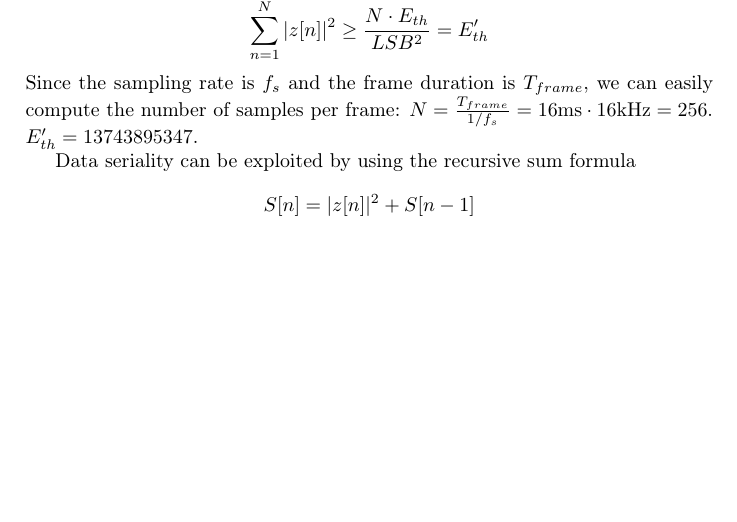
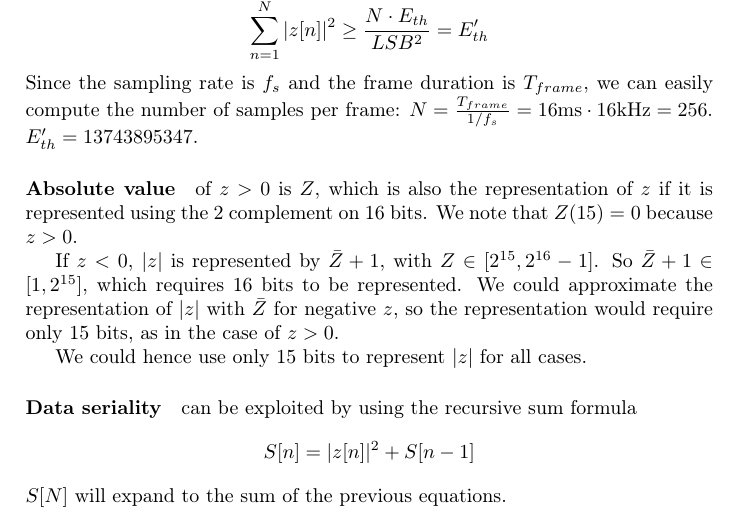
Before and after one commit to moriglia/VAD, a LaTeX document (report/report.tex, which reads report/10_formal_analysis.tex): part of page 2 of 2, cut so that both start at the same text, the shorter picture padded with empty space. Compiled offline with pdfLaTeX.

Commit message:
Explain absolute value optimization

```diff
--- a/report/10_formal_analysis.tex
+++ b/report/10_formal_analysis.tex
@@ -17,9 +17,20 @@ Since the sampling rate is $f_s$ and the frame duration is $T_{frame}$,
 we can easily compute the number of samples per frame:
 $N = \frac{T_{frame}}{1/f_s} = 16\si{\milli\second} \cdot 16\si{\kilo\hertz} = 256$.
 $E_{th}' = 13743895347$.
-% Insert discussion about representation bit number of abs and sum optimization
 
-Data seriality can be exploited by using the recursive sum formula
+\paragraph{Absolute value} of $z > 0$ is $Z$, which is also the representation
+of $z$ if it is represented using the 2 complement on 16 bits. We note that
+$Z(15) = 0$ because $z > 0$.
+
+If $z < 0$, $|z|$ is represented by $\bar{Z} + 1$, with $Z\in[2^{15}, 2^{16}-1]$.
+So $\bar{Z} + 1 \in [1, 2^{15}]$, which requires 16 bits to be represented.
+We could approximate the representation of $|z|$ with $\bar{Z}$ for negative $z$,
+so the representation would require only 15 bits, as in the case of $z > 0$.
+
+We could hence use only 15 bits to represent $|z|$ for all cases.
+
+\paragraph{Data seriality} can be exploited by using the recursive sum formula
 \begin{equation*}
   S[n] = |z[n]|^2 + S[n - 1]
 \end{equation*}
+$S[N]$ will expand to the sum of the previous equations.
```
